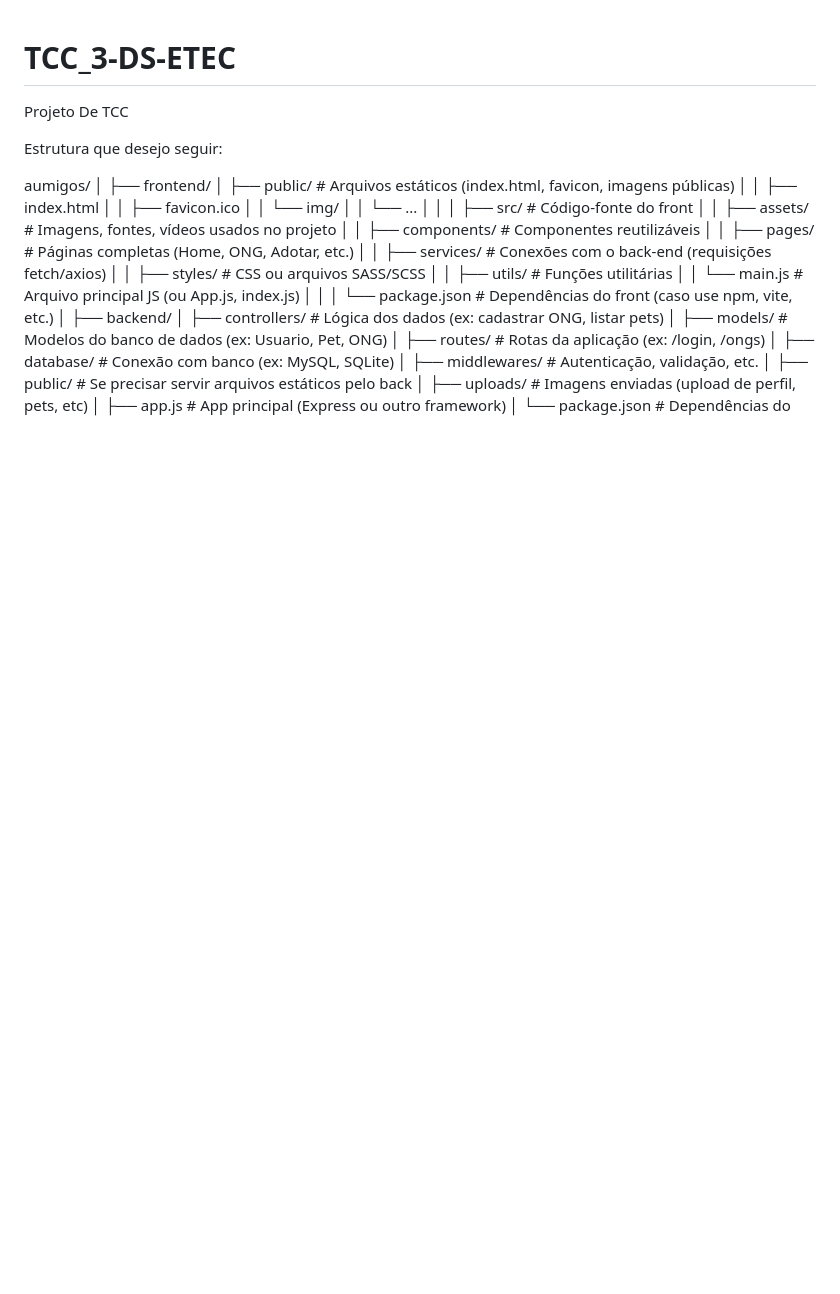
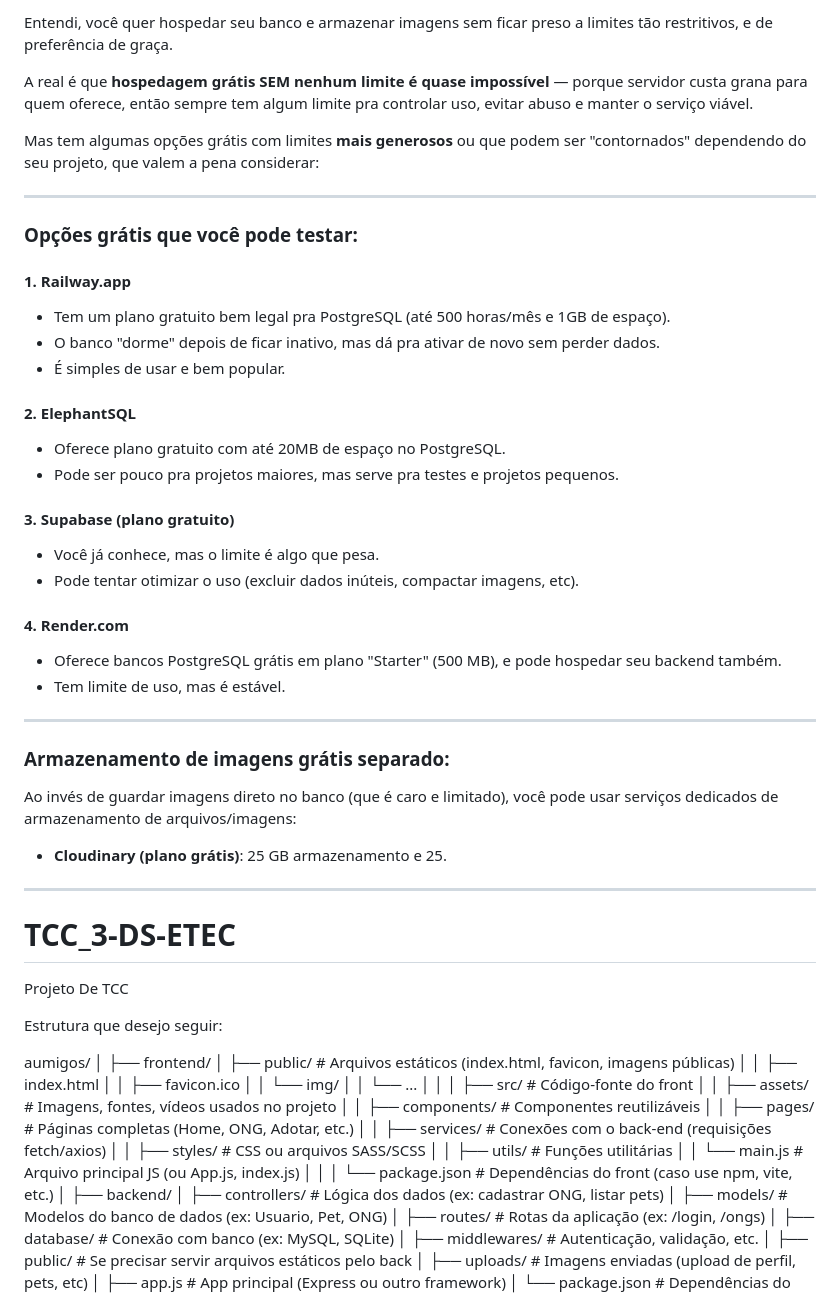
Before and after one commit to GoatMateusLima/TCC_3-DS-ETEC, a Markdown page: Aumigos/README.md, the part around the change. Drawn GitHub-style; blank space fills up the shorter version.

```diff
--- a/Aumigos/README.md
+++ b/Aumigos/README.md
@@ -1,3 +1,60 @@
+Entendi, você quer hospedar seu banco e armazenar imagens sem ficar preso a limites tão restritivos, e de preferência de graça.
+
+A real é que **hospedagem grátis SEM nenhum limite é quase impossível** — porque servidor custa grana para quem oferece, então sempre tem algum limite pra controlar uso, evitar abuso e manter o serviço viável.
+
+Mas tem algumas opções grátis com limites **mais generosos** ou que podem ser "contornados" dependendo do seu projeto, que valem a pena considerar:
+
+---
+
+### Opções grátis que você pode testar:
+
+#### 1. **Railway.app**
+
+* Tem um plano gratuito bem legal pra PostgreSQL (até 500 horas/mês e 1GB de espaço).
+* O banco "dorme" depois de ficar inativo, mas dá pra ativar de novo sem perder dados.
+* É simples de usar e bem popular.
+
+#### 2. **ElephantSQL**
+
+* Oferece plano gratuito com até 20MB de espaço no PostgreSQL.
+* Pode ser pouco pra projetos maiores, mas serve pra testes e projetos pequenos.
+
+#### 3. **Supabase (plano gratuito)**
+
+* Você já conhece, mas o limite é algo que pesa.
+* Pode tentar otimizar o uso (excluir dados inúteis, compactar imagens, etc).
+
+#### 4. **Render.com**
+
+* Oferece bancos PostgreSQL grátis em plano "Starter" (500 MB), e pode hospedar seu backend também.
+* Tem limite de uso, mas é estável.
+
+---
+
+### Armazenamento de imagens grátis separado:
+
+Ao invés de guardar imagens direto no banco (que é caro e limitado), você pode usar serviços dedicados de armazenamento de arquivos/imagens:
+
+* **Cloudinary (plano grátis)**: 25 GB armazenamento e 25.
+
+
+
+
+
+
+
+
+------------------------------------------------------------------------------------------------------------------------------------------------------------------------------------------------------------------
+
+
+
+
+
+
+
+
+
+
 # TCC_3-DS-ETEC
 Projeto De TCC
 
```
